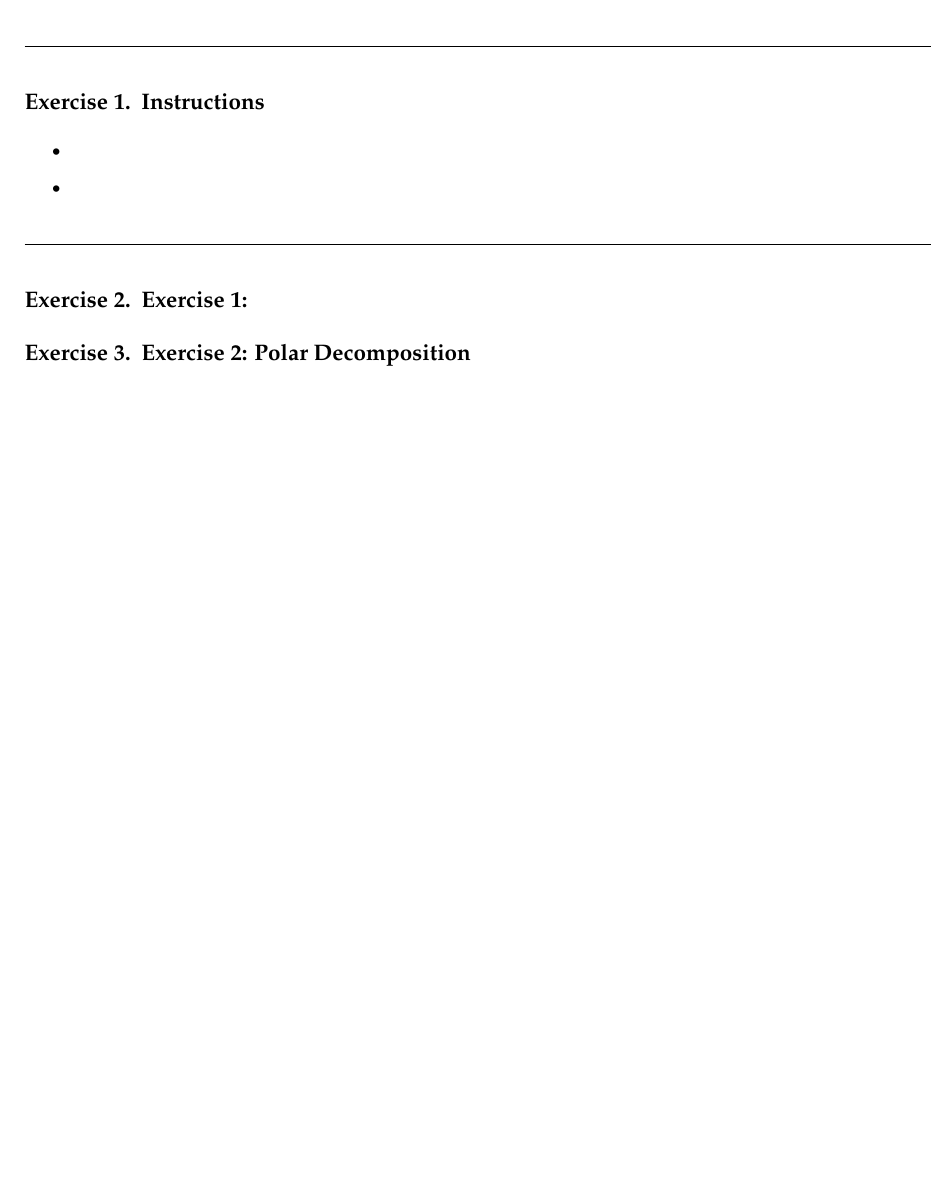
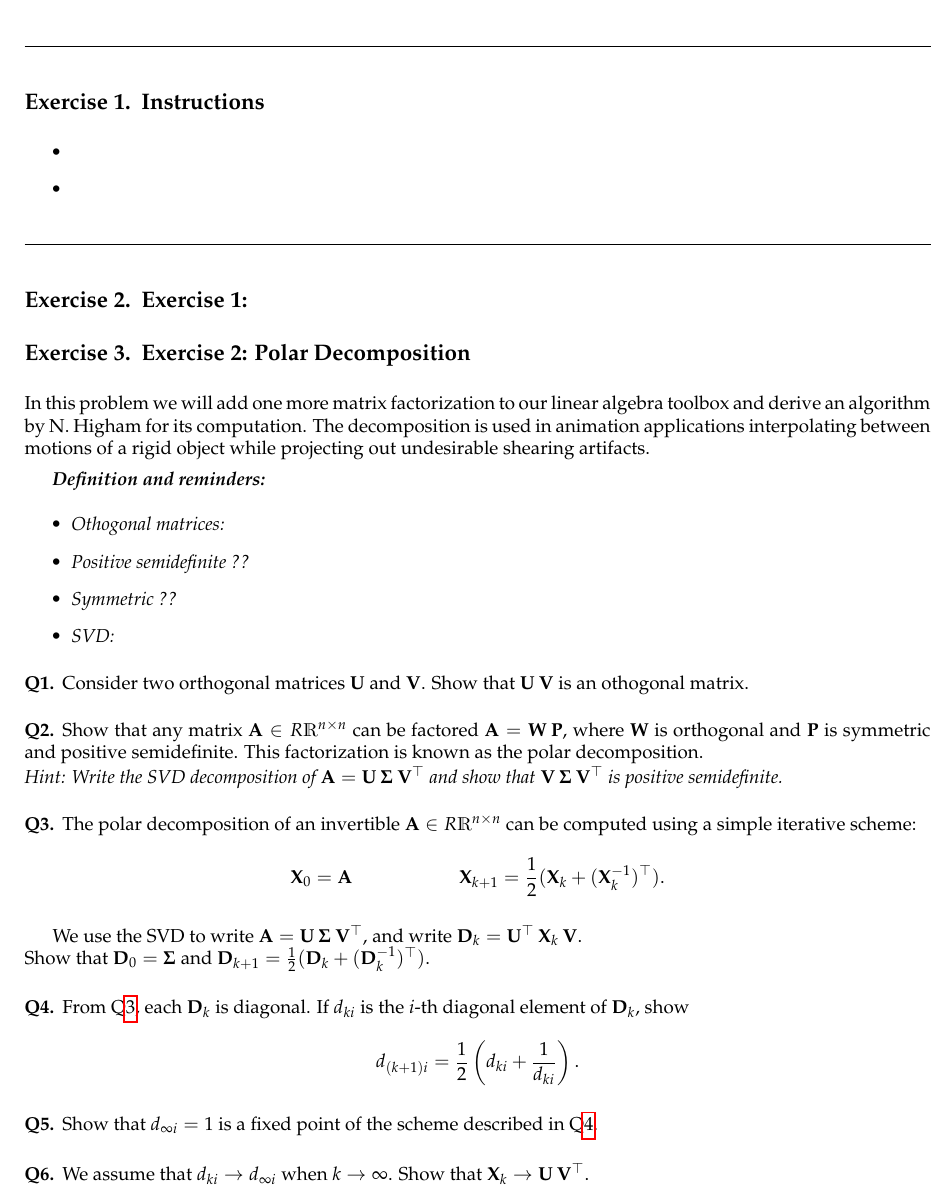
Before and after one commit to schreckc/numerical_algo, a LaTeX problem sheet (exam/exam.tex, which reads exam/exam-body.tex): part of the page, cut so that both start at the same text, the shorter picture padded with empty space. Compiled offline with pdfLaTeX.

Commit message:
polar decomp

```diff
--- a/exam/exam-body.tex
+++ b/exam/exam-body.tex
@@ -27,3 +27,31 @@
 \section{Exercise 1: }
 
 \section{Exercise 2: Polar Decomposition}
+
+In this problem we will add one more matrix factorization to our linear algebra toolbox and derive an algorithm by N. Higham for its computation.  The decomposition  is  used  in  animation  applications  interpolating  between  motions  of  a  rigid  object while projecting out undesirable shearing artifacts.
+
+{\it\textbf{Definition and reminders:}
+\begin{itemize}
+\item Othogonal matrices:
+\item Positive semidefinite  ??
+\item Symmetric ??
+\item SVD:
+\end{itemize}
+}
+\subsection{} Consider two orthogonal matrices ${\bf U}$ and ${\bf V}$. Show that ${\bf U\:V}$ is an othogonal matrix.
+
+\subsection{} Show that any matrix  ${\bf A} \in R\mathds{R}^{n \times n}$ can be factored ${\bf A} = {\bf W\:P}$, where  ${\bf W}$ is orthogonal and  ${\bf P}$ is symmetric and positive semidefinite. This factorization is known as the polar decomposition.\\
+\textit{Hint: Write the SVD decomposition of ${\bf A} = {\bf U \: \Sigma \: V^\top}$ and show that ${\bf V \: \Sigma \: V}^\top$ is positive semidefinite.}
+
+\subsection{}\label{scheme} The polar decomposition of an invertible ${\bf A} \in R\mathds{R}^{n \times n}$ can be computed using a simple iterative scheme:
+$$ {\bf X}_0 = {\bf A} \text{\hspace{2cm}} {\bf X}_{k+1} = \frac{1}{2}({\bf X}_k + ({\bf X}_k^{-1})^\top).$$
+
+We use the SVD to write ${\bf A} = {\bf U \: \Sigma \: V^\top}$, and write  ${\bf D}_k = {\bf U}^\top \: {\bf X}_k \: {\bf V}$.\\ Show that ${\bf D}_0 = {\bf \Sigma}$ and ${\bf D}_{k+1} = \frac{1}{2}({\bf D}_k + ({\bf D}_k^{-1})^\top)$.
+
+\subsection{}\label{scheme_diag} From Q\ref{scheme}, each ${\bf D}_k$ is diagonal. If $d_{ki}$ is the $i$-th diagonal element of ${\bf D}_k$, show
+$$ d_{(k+1)i} = \frac{1}{2} \left(d_{ki} + \frac{1}{d_{ki}}\right). $$
+
+
+\subsection{}\label{conv} Show that $d_{\infty i} = 1$ is a fixed point of the scheme described in Q\ref{scheme_diag}.
+
+\subsection{} We assume that $d_{ki} \to d_{\infty i}$ when $k \to \infty$. Show that ${\bf X}_k \to {\bf U \: V}^\top$.
```
